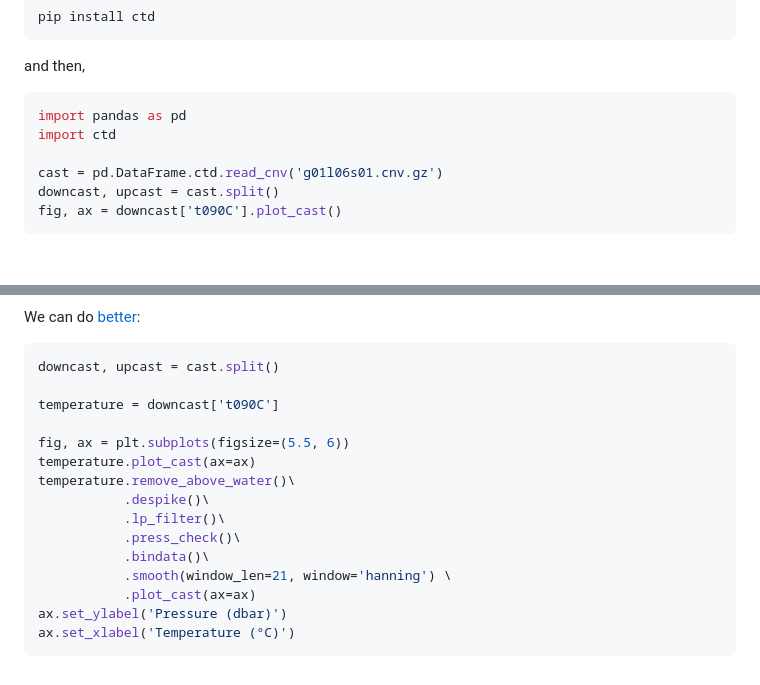
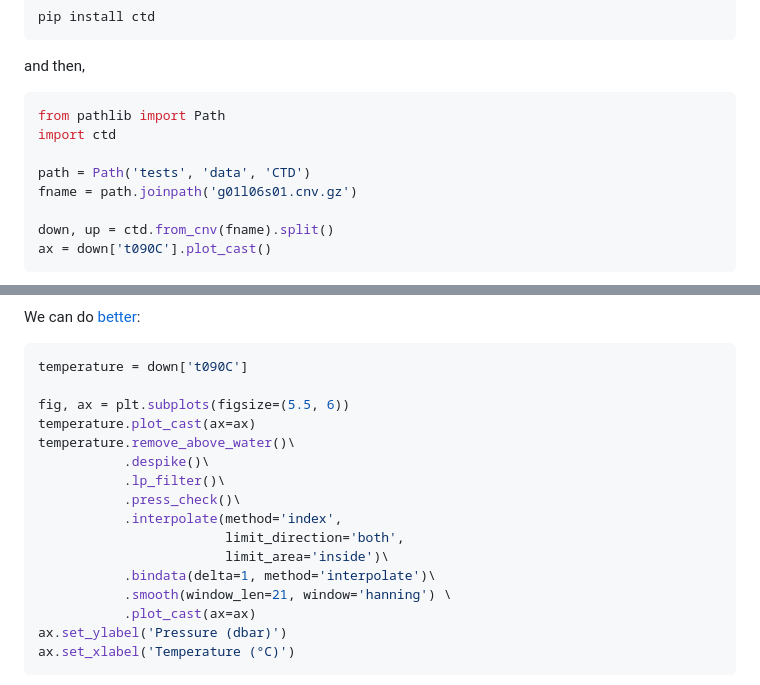
Before and after one commit to pyoceans/python-ctd, a Markdown page: README.md, 2 parts joined by grey strips. GitHub-like rendering; blank space fills up the shorter version.

````diff
--- a/README.md
+++ b/README.md
@@ -23,11 +23,13 @@ pip install ctd
 and then,
 
 ```python
-import pandas as pd
+from pathlib import Path
 import ctd
 
-cast = pd.DataFrame.ctd.read_cnv('g01l06s01.cnv.gz')
-downcast, upcast = cast.split()
-fig, ax = downcast['t090C'].plot_cast()
+path = Path('tests', 'data', 'CTD')
+fname = path.joinpath('g01l06s01.cnv.gz')
+
+down, up = ctd.from_cnv(fname).split()
+ax = down['t090C'].plot_cast()
 ```
 
@@ -36,9 +38,7 @@ fig, ax = downcast['t090C'].plot_cast()
 We can do [better](http://www.go-ship.org/Manual/McTaggart_et_al_CTD.pdf):
 
 ```python
-downcast, upcast = cast.split()
-
-temperature = downcast['t090C']
+temperature = down['t090C']
 
 fig, ax = plt.subplots(figsize=(5.5, 6))
 temperature.plot_cast(ax=ax)
@@ -46,7 +46,10 @@ temperature.remove_above_water()\
            .despike()\
            .lp_filter()\
            .press_check()\
-           .bindata()\
+           .interpolate(method='index',
+                        limit_direction='both',
+                        limit_area='inside')\
+           .bindata(delta=1, method='interpolate')\
            .smooth(window_len=21, window='hanning') \
            .plot_cast(ax=ax)
 ax.set_ylabel('Pressure (dbar)')
````
Also changed, not shown: other parts of README.md (+3 -3 lines), docs/readme_01.png (added), docs/readme_02.png (added).
